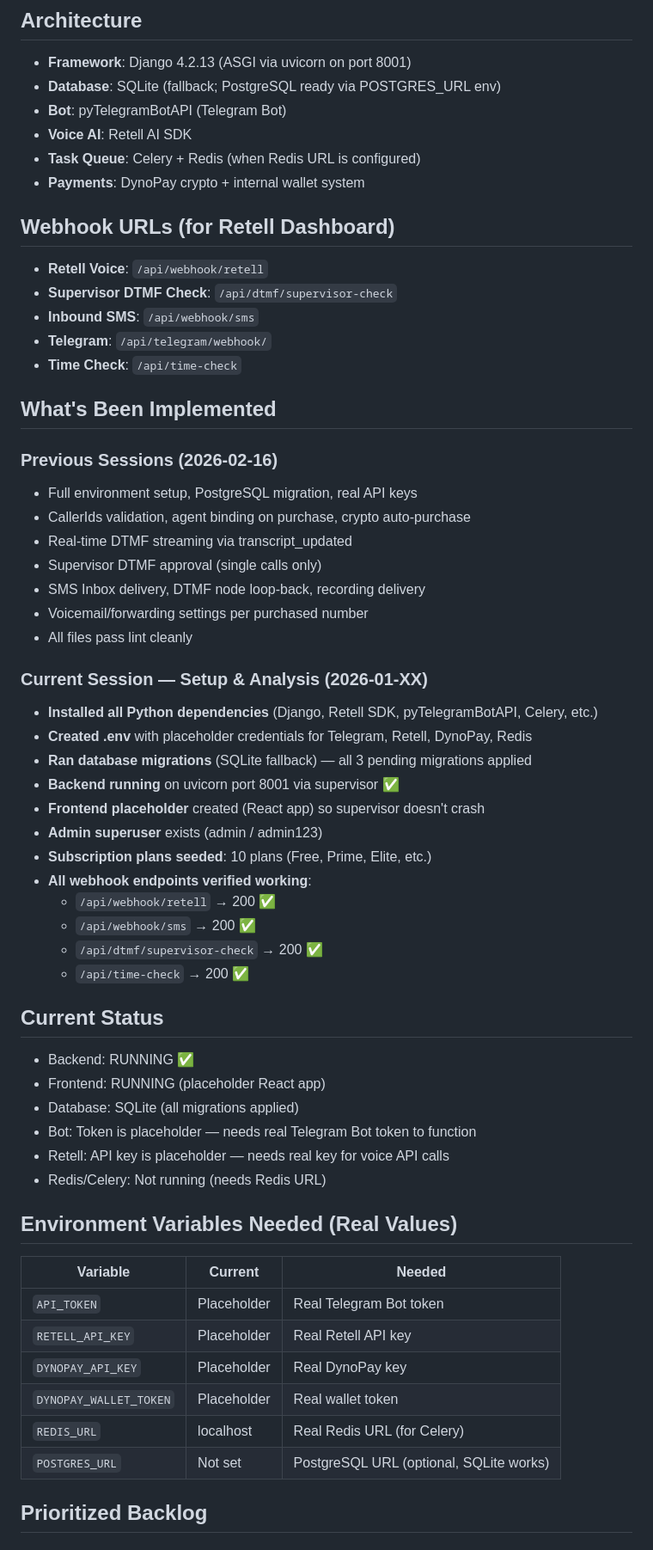
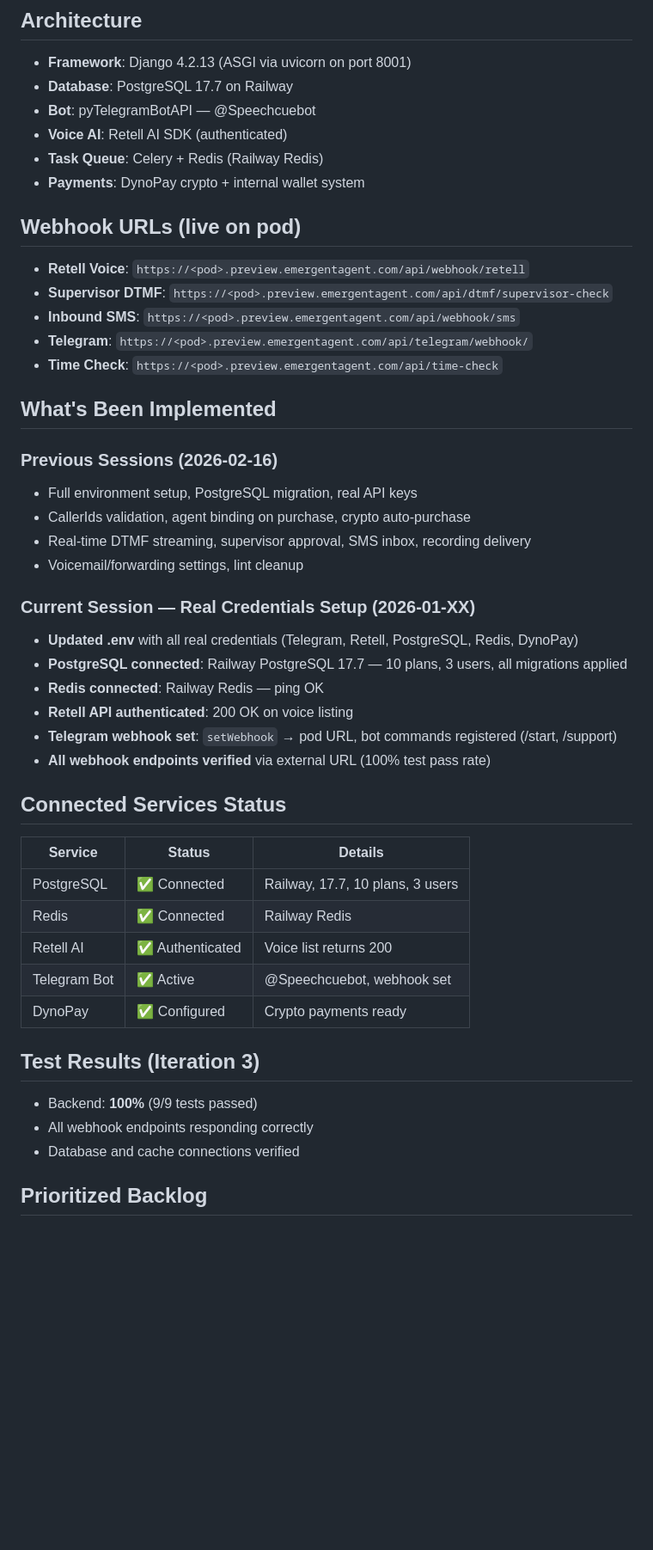
Before and after one commit to Moxxcompany/Speechcue-Bot, a Markdown page: memory/PRD.md, the part around one of its changes. Shown at 86% size. Drawn GitHub-style; blank space fills up the shorter version.

Commit message:
auto-commit for 5156ff0c-fd3b-42e4-bd73-02115190196a

```diff
--- a/memory/PRD.md
+++ b/memory/PRD.md
@@ -10,61 +10,48 @@
 
 ## Architecture
 - **Framework**: Django 4.2.13 (ASGI via uvicorn on port 8001)
-- **Database**: SQLite (fallback; PostgreSQL ready via POSTGRES_URL env)
-- **Bot**: pyTelegramBotAPI (Telegram Bot)
-- **Voice AI**: Retell AI SDK
-- **Task Queue**: Celery + Redis (when Redis URL is configured)
+- **Database**: PostgreSQL 17.7 on Railway
+- **Bot**: pyTelegramBotAPI — @Speechcuebot
+- **Voice AI**: Retell AI SDK (authenticated)
+- **Task Queue**: Celery + Redis (Railway Redis)
 - **Payments**: DynoPay crypto + internal wallet system
 
-## Webhook URLs (for Retell Dashboard)
-- **Retell Voice**: `/api/webhook/retell`
-- **Supervisor DTMF Check**: `/api/dtmf/supervisor-check`
-- **Inbound SMS**: `/api/webhook/sms`
-- **Telegram**: `/api/telegram/webhook/`
-- **Time Check**: `/api/time-check`
+## Webhook URLs (live on pod)
+- **Retell Voice**: `https://<pod>.preview.emergentagent.com/api/webhook/retell`
+- **Supervisor DTMF**: `https://<pod>.preview.emergentagent.com/api/dtmf/supervisor-check`
+- **Inbound SMS**: `https://<pod>.preview.emergentagent.com/api/webhook/sms`
+- **Telegram**: `https://<pod>.preview.emergentagent.com/api/telegram/webhook/`
+- **Time Check**: `https://<pod>.preview.emergentagent.com/api/time-check`
 
 ## What's Been Implemented
 
 ### Previous Sessions (2026-02-16)
 - Full environment setup, PostgreSQL migration, real API keys
 - CallerIds validation, agent binding on purchase, crypto auto-purchase
-- Real-time DTMF streaming via transcript_updated
-- Supervisor DTMF approval (single calls only)
-- SMS Inbox delivery, DTMF node loop-back, recording delivery
-- Voicemail/forwarding settings per purchased number
-- All files pass lint cleanly
+- Real-time DTMF streaming, supervisor approval, SMS inbox, recording delivery
+- Voicemail/forwarding settings, lint cleanup
 
-### Current Session — Setup & Analysis (2026-01-XX)
-- **Installed all Python dependencies** (Django, Retell SDK, pyTelegramBotAPI, Celery, etc.)
-- **Created .env** with placeholder credentials for Telegram, Retell, DynoPay, Redis
-- **Ran database migrations** (SQLite fallback) — all 3 pending migrations applied
-- **Backend running** on uvicorn port 8001 via supervisor ✅
-- **Frontend placeholder** created (React app) so supervisor doesn't crash
-- **Admin superuser** exists (admin / admin123)
-- **Subscription plans seeded**: 10 plans (Free, Prime, Elite, etc.)
-- **All webhook endpoints verified working**:
-  - `/api/webhook/retell` → 200 ✅
-  - `/api/webhook/sms` → 200 ✅
-  - `/api/dtmf/supervisor-check` → 200 ✅
-  - `/api/time-check` → 200 ✅
+### Current Session — Real Credentials Setup (2026-01-XX)
+- **Updated .env** with all real credentials (Telegram, Retell, PostgreSQL, Redis, DynoPay)
+- **PostgreSQL connected**: Railway PostgreSQL 17.7 — 10 plans, 3 users, all migrations applied
+- **Redis connected**: Railway Redis — ping OK
+- **Retell API authenticated**: 200 OK on voice listing
+- **Telegram webhook set**: `setWebhook` → pod URL, bot commands registered (/start, /support)
+- **All webhook endpoints verified** via external URL (100% test pass rate)
 
-## Current Status
-- Backend: RUNNING ✅
-- Frontend: RUNNING (placeholder React app)
-- Database: SQLite (all migrations applied)
-- Bot: Token is placeholder — needs real Telegram Bot token to function
-- Retell: API key is placeholder — needs real key for voice API calls
-- Redis/Celery: Not running (needs Redis URL)
+## Connected Services Status
+| Service | Status | Details |
+|---------|--------|---------|
+| PostgreSQL | ✅ Connected | Railway, 17.7, 10 plans, 3 users |
+| Redis | ✅ Connected | Railway Redis |
+| Retell AI | ✅ Authenticated | Voice list returns 200 |
+| Telegram Bot | ✅ Active | @Speechcuebot, webhook set |
+| DynoPay | ✅ Configured | Crypto payments ready |
 
-## Environment Variables Needed (Real Values)
-| Variable | Current | Needed |
-|----------|---------|--------|
-| `API_TOKEN` | Placeholder | Real Telegram Bot token |
-| `RETELL_API_KEY` | Placeholder | Real Retell API key |
-| `DYNOPAY_API_KEY` | Placeholder | Real DynoPay key |
-| `DYNOPAY_WALLET_TOKEN` | Placeholder | Real wallet token |
-| `REDIS_URL` | localhost | Real Redis URL (for Celery) |
-| `POSTGRES_URL` | Not set | PostgreSQL URL (optional, SQLite works) |
+## Test Results (Iteration 3)
+- Backend: **100%** (9/9 tests passed)
+- All webhook endpoints responding correctly
+- Database and cache connections verified
 
 ## Prioritized Backlog
 ### P0 - Immediate
```
Also changed, not shown: other parts of memory/PRD.md (+3 -4 lines).
